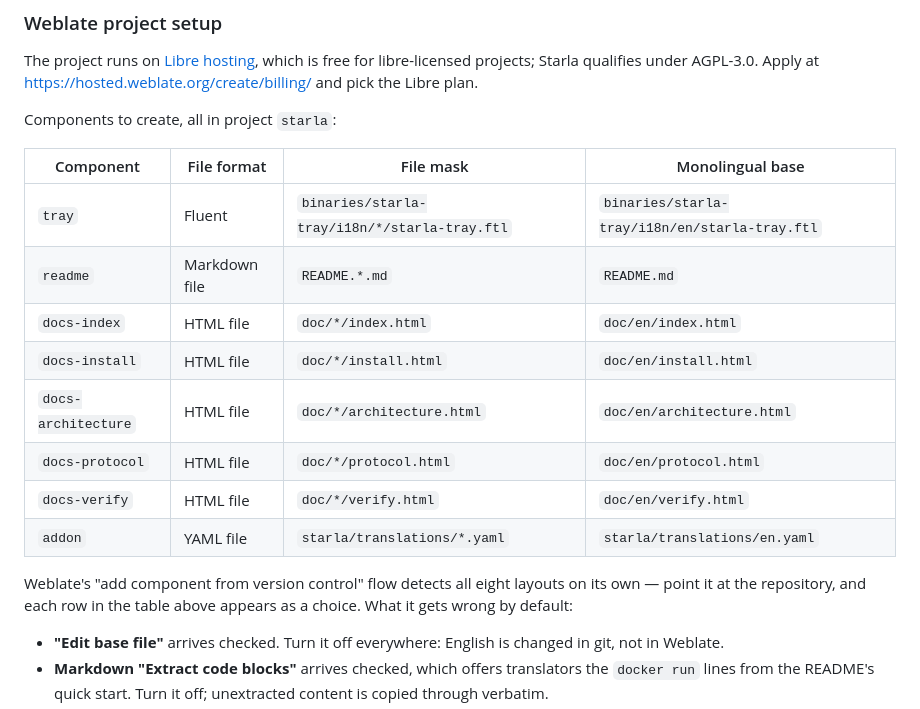
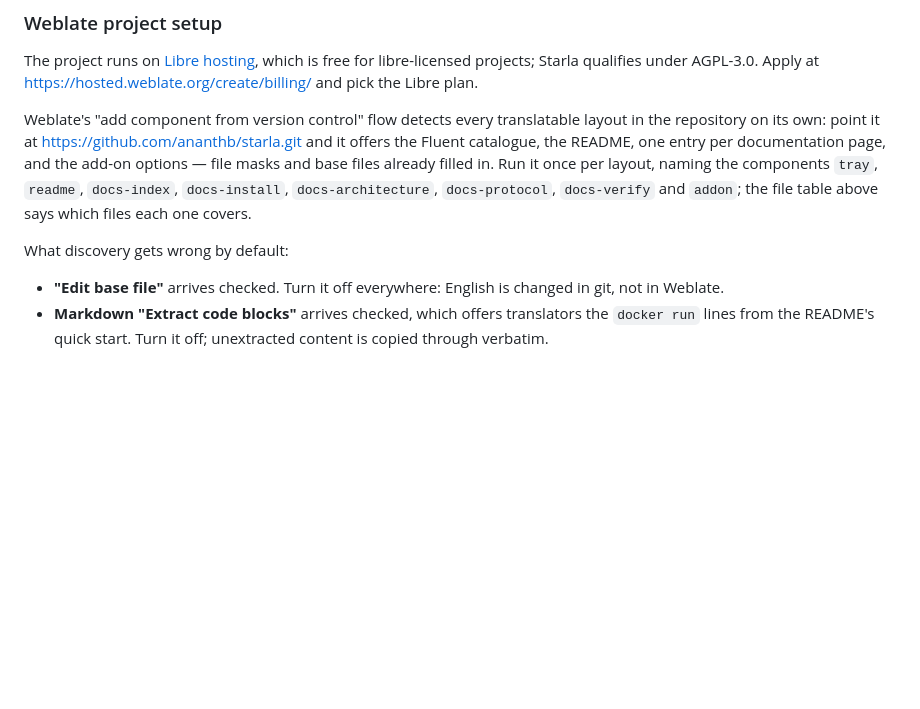
Before and after one commit to ananthb/starla, a Markdown page: doc/translating.md, the part around the change. GitHub-like rendering; blank space fills up the shorter version.

Commit message:
doc: drop the component table discovery fills in for you
The masks and base files were a transcription of what Weblate's
discovery already offers, so the table was a second place to keep them
correct. What discovery does not supply is the component names, so those
stay; the file table earlier in the page still says which files each one
covers.

```diff
--- a/doc/translating.md
+++ b/doc/translating.md
@@ -83,22 +83,16 @@ is free for libre-licensed projects; Starla qualifies under AGPL-3.0.
 Apply at <https://hosted.weblate.org/create/billing/> and pick the Libre
 plan.
 
-Components to create, all in project `starla`:
+Weblate's "add component from version control" flow detects every
+translatable layout in the repository on its own: point it at
+<https://github.com/ananthb/starla.git> and it offers the Fluent
+catalogue, the README, one entry per documentation page, and the add-on
+options — file masks and base files already filled in. Run it once per
+layout, naming the components `tray`, `readme`, `docs-index`,
+`docs-install`, `docs-architecture`, `docs-protocol`, `docs-verify` and
+`addon`; the file table above says which files each one covers.
 
-| Component | File format | File mask | Monolingual base |
-| --------- | ----------- | --------- | ---------------- |
-| `tray` | Fluent | `binaries/starla-tray/i18n/*/starla-tray.ftl` | `binaries/starla-tray/i18n/en/starla-tray.ftl` |
-| `readme` | Markdown file | `README.*.md` | `README.md` |
-| `docs-index` | HTML file | `doc/*/index.html` | `doc/en/index.html` |
-| `docs-install` | HTML file | `doc/*/install.html` | `doc/en/install.html` |
-| `docs-architecture` | HTML file | `doc/*/architecture.html` | `doc/en/architecture.html` |
-| `docs-protocol` | HTML file | `doc/*/protocol.html` | `doc/en/protocol.html` |
-| `docs-verify` | HTML file | `doc/*/verify.html` | `doc/en/verify.html` |
-| `addon` | YAML file | `starla/translations/*.yaml` | `starla/translations/en.yaml` |
-
-Weblate's "add component from version control" flow detects all eight
-layouts on its own — point it at the repository, and each row in the table
-above appears as a choice. What it gets wrong by default:
+What discovery gets wrong by default:
 
 - **"Edit base file"** arrives checked. Turn it off everywhere: English is
   changed in git, not in Weblate.
```
